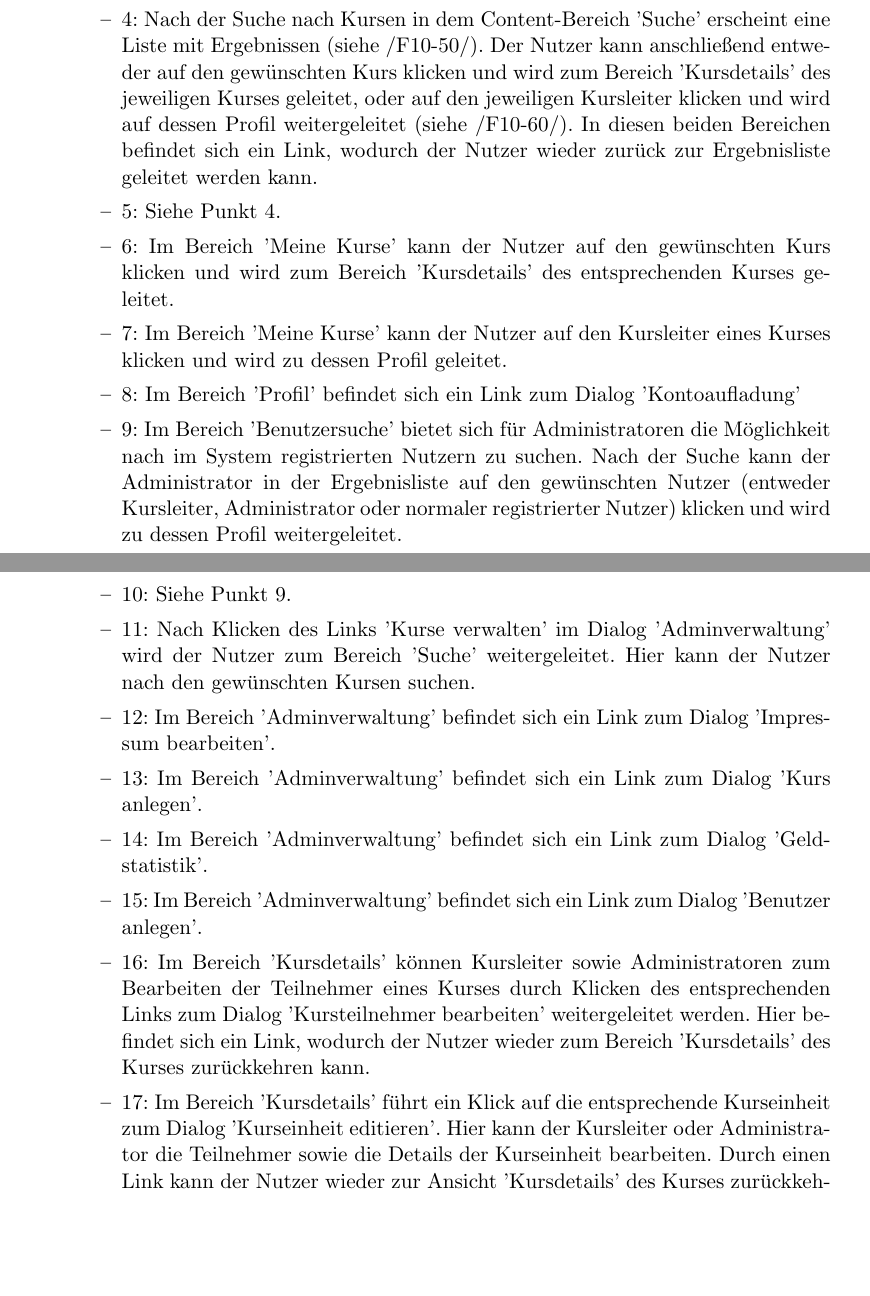
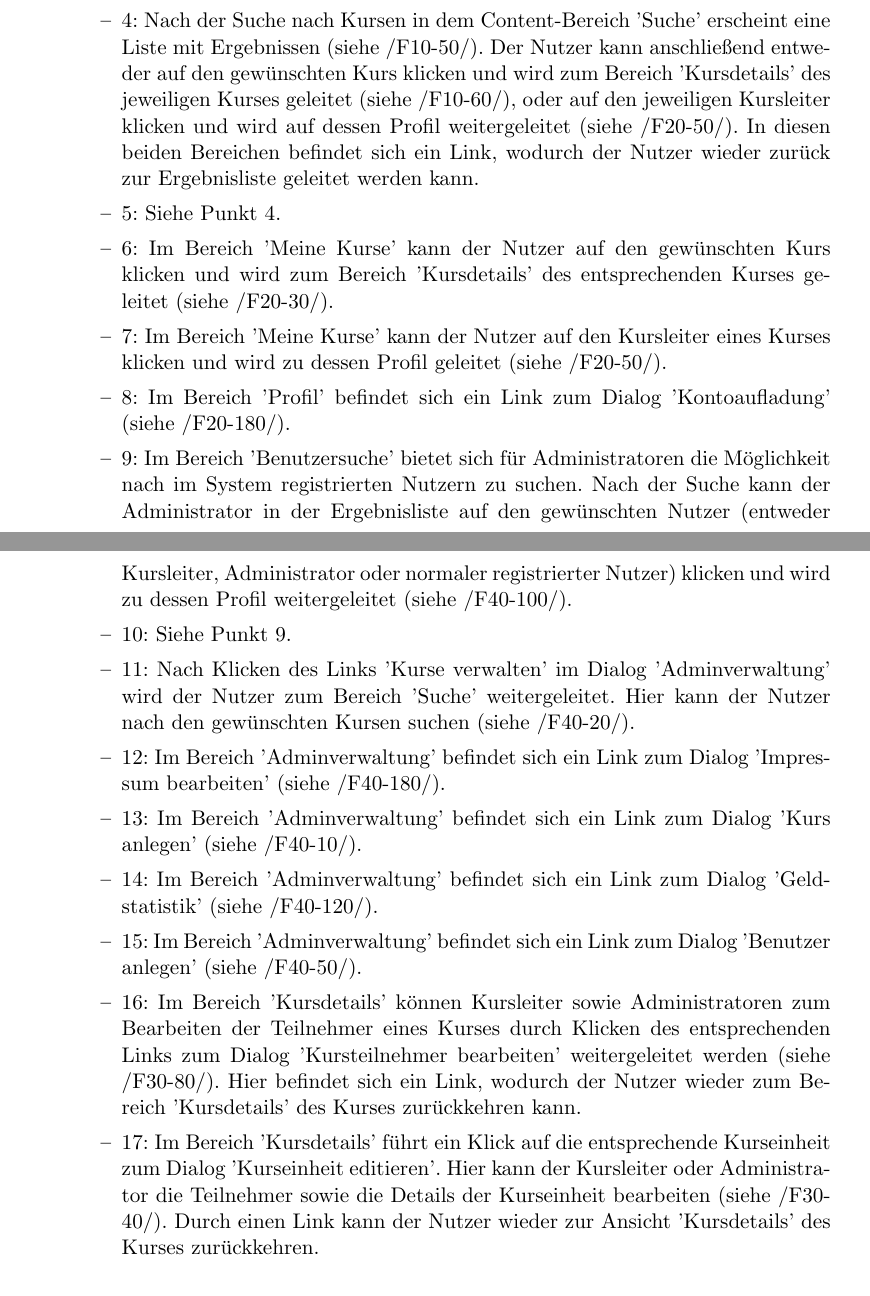
Before and after one commit to cretu90/SEP15-Team3, a LaTeX document (Documentation/1. Pflichtenheft/Pflichtenheft-SEP15.tex): two parts of pages 31 and 32 of 55, joined at a grey line, cut so that both start at the same text, the shorter picture padded with empty space. Compiled offline with pdfLaTeX.

Commit message:
Update Navigation

```diff
--- a/Documentation/1. Pflichtenheft/Pflichtenheft-SEP15.tex
+++ b/Documentation/1. Pflichtenheft/Pflichtenheft-SEP15.tex
@@ -704,20 +704,20 @@ Im folgenden wird beschrieben, welche Daten persistent gespeichert werden. Jeder
 	    \item 1: Durch Klicken auf den Link 'Registrierung' wird der Nutzer zu diesem Content-Bereich navigiert.
 	    \item 2: Auf der Startseite befindet sich ein Link zum Bereich 'Suche', welcher neben einer Suchfunktion auch einen Auszug an angebotenen Kursen enthält (siehe /F10-50/).
 	    \item 3: Durch Einloggen wird der Nutzer automatisch zum Bereich 'Meine Kurse' weitergeleitet (dies geschieht allgemein bei jedem besuchbaren Dialog für anonyme Nutzer).
-	    \item 4: Nach der Suche nach Kursen in dem Content-Bereich 'Suche' erscheint eine Liste mit Ergebnissen (siehe /F10-50/). Der Nutzer kann anschließend entweder auf den gewünschten Kurs klicken und wird zum Bereich 'Kursdetails' des jeweiligen Kurses geleitet, oder auf den jeweiligen Kursleiter klicken und wird auf dessen Profil weitergeleitet (siehe /F10-60/). In diesen beiden Bereichen befindet sich ein Link, wodurch der Nutzer wieder zurück zur Ergebnisliste geleitet werden kann.
+	    \item 4: Nach der Suche nach Kursen in dem Content-Bereich 'Suche' erscheint eine Liste mit Ergebnissen (siehe /F10-50/). Der Nutzer kann anschließend entweder auf den gewünschten Kurs klicken und wird zum Bereich 'Kursdetails' des jeweiligen Kurses geleitet (siehe /F10-60/), oder auf den jeweiligen Kursleiter klicken und wird auf dessen Profil weitergeleitet (siehe /F20-50/). In diesen beiden Bereichen befindet sich ein Link, wodurch der Nutzer wieder zurück zur Ergebnisliste geleitet werden kann.
 	    \item 5: Siehe Punkt 4.
-	    \item 6: Im Bereich 'Meine Kurse' kann der Nutzer auf den gewünschten Kurs klicken und wird zum Bereich 'Kursdetails' des entsprechenden Kurses geleitet.
-	    \item 7: Im Bereich 'Meine Kurse' kann der Nutzer auf den Kursleiter eines Kurses klicken und wird zu dessen Profil geleitet.
-	    \item 8: Im Bereich 'Profil' befindet sich ein Link zum Dialog 'Kontoaufladung'
-	    \item 9: Im Bereich 'Benutzersuche' bietet sich für Administratoren die Möglichkeit nach im System registrierten Nutzern zu suchen. Nach der Suche kann der Administrator in der Ergebnisliste auf den gewünschten Nutzer (entweder Kursleiter, Administrator oder normaler registrierter Nutzer) klicken und wird zu dessen Profil weitergeleitet.
+	    \item 6: Im Bereich 'Meine Kurse' kann der Nutzer auf den gewünschten Kurs klicken und wird zum Bereich 'Kursdetails' des entsprechenden Kurses geleitet (siehe /F20-30/).
+	    \item 7: Im Bereich 'Meine Kurse' kann der Nutzer auf den Kursleiter eines Kurses klicken und wird zu dessen Profil geleitet (siehe /F20-50/).
+	    \item 8: Im Bereich 'Profil' befindet sich ein Link zum Dialog 'Kontoaufladung' (siehe /F20-180/).
+	    \item 9: Im Bereich 'Benutzersuche' bietet sich für Administratoren die Möglichkeit nach im System registrierten Nutzern zu suchen. Nach der Suche kann der Administrator in der Ergebnisliste auf den gewünschten Nutzer (entweder Kursleiter, Administrator oder normaler registrierter Nutzer) klicken und wird zu dessen Profil weitergeleitet  (siehe /F40-100/).
 	    \item 10: Siehe Punkt 9.
-	    \item 11: Nach Klicken des Links 'Kurse verwalten' im Dialog 'Adminverwaltung' wird der Nutzer zum Bereich 'Suche' weitergeleitet. Hier kann der Nutzer nach den gewünschten Kursen suchen.
-	    \item 12: Im Bereich 'Adminverwaltung' befindet sich ein Link zum Dialog 'Impressum bearbeiten'.
-	    \item 13: Im Bereich 'Adminverwaltung' befindet sich ein Link zum Dialog 'Kurs anlegen'.
-	    \item 14: Im Bereich 'Adminverwaltung' befindet sich ein Link zum Dialog 'Geldstatistik'.
-	    \item 15: Im Bereich 'Adminverwaltung' befindet sich ein Link zum Dialog 'Benutzer anlegen'.
-	    \item 16: Im Bereich 'Kursdetails' können Kursleiter sowie Administratoren zum Bearbeiten der Teilnehmer eines Kurses durch Klicken des entsprechenden Links zum Dialog 'Kursteilnehmer bearbeiten' weitergeleitet werden. Hier befindet sich ein Link, wodurch der Nutzer wieder zum Bereich 'Kursdetails' des Kurses zurückkehren kann.
-	    \item 17: Im Bereich 'Kursdetails' führt ein Klick auf die entsprechende Kurseinheit zum Dialog 'Kurseinheit editieren'. Hier kann der Kursleiter oder Administrator die Teilnehmer sowie die Details der Kurseinheit bearbeiten. Durch einen Link kann der Nutzer wieder zur Ansicht 'Kursdetails' des Kurses zurückkehren.
+	    \item 11: Nach Klicken des Links 'Kurse verwalten' im Dialog 'Adminverwaltung' wird der Nutzer zum Bereich 'Suche' weitergeleitet. Hier kann der Nutzer nach den gewünschten Kursen suchen  (siehe /F40-20/).
+	    \item 12: Im Bereich 'Adminverwaltung' befindet sich ein Link zum Dialog 'Impressum bearbeiten' (siehe /F40-180/).
+	    \item 13: Im Bereich 'Adminverwaltung' befindet sich ein Link zum Dialog 'Kurs anlegen'  (siehe /F40-10/).
+	    \item 14: Im Bereich 'Adminverwaltung' befindet sich ein Link zum Dialog 'Geldstatistik' (siehe /F40-120/).
+	    \item 15: Im Bereich 'Adminverwaltung' befindet sich ein Link zum Dialog 'Benutzer anlegen' (siehe /F40-50/).
+	    \item 16: Im Bereich 'Kursdetails' können Kursleiter sowie Administratoren zum Bearbeiten der Teilnehmer eines Kurses durch Klicken des entsprechenden Links zum Dialog 'Kursteilnehmer bearbeiten' weitergeleitet werden (siehe /F30-80/). Hier befindet sich ein Link, wodurch der Nutzer wieder zum Bereich 'Kursdetails' des Kurses zurückkehren kann.
+	    \item 17: Im Bereich 'Kursdetails' führt ein Klick auf die entsprechende Kurseinheit zum Dialog 'Kurseinheit editieren'. Hier kann der Kursleiter oder Administrator die Teilnehmer sowie die Details der Kurseinheit bearbeiten (siehe /F30-40/). Durch einen Link kann der Nutzer wieder zur Ansicht 'Kursdetails' des Kurses zurückkehren.
 	    \end{itemize}
 
 	    \end{itemize}
```
